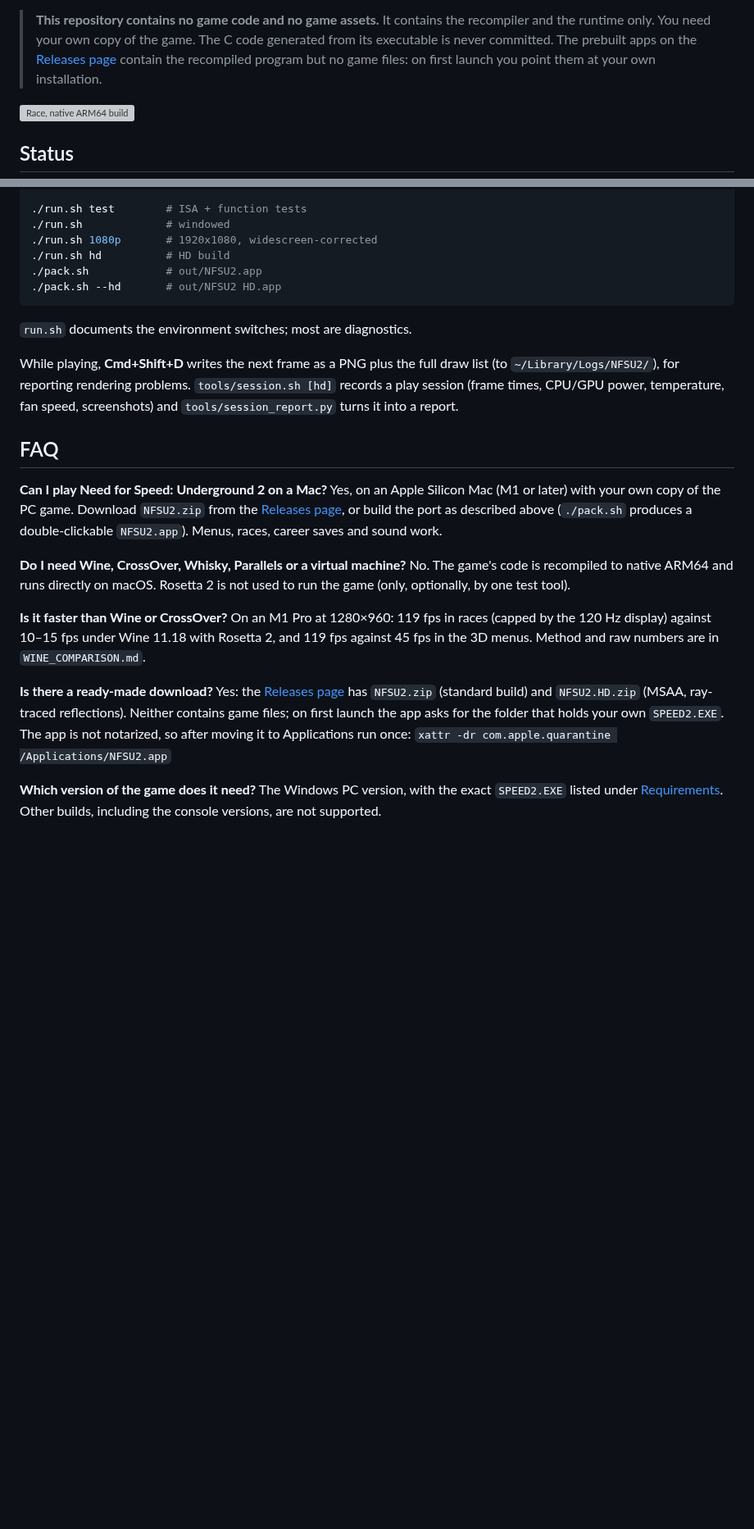
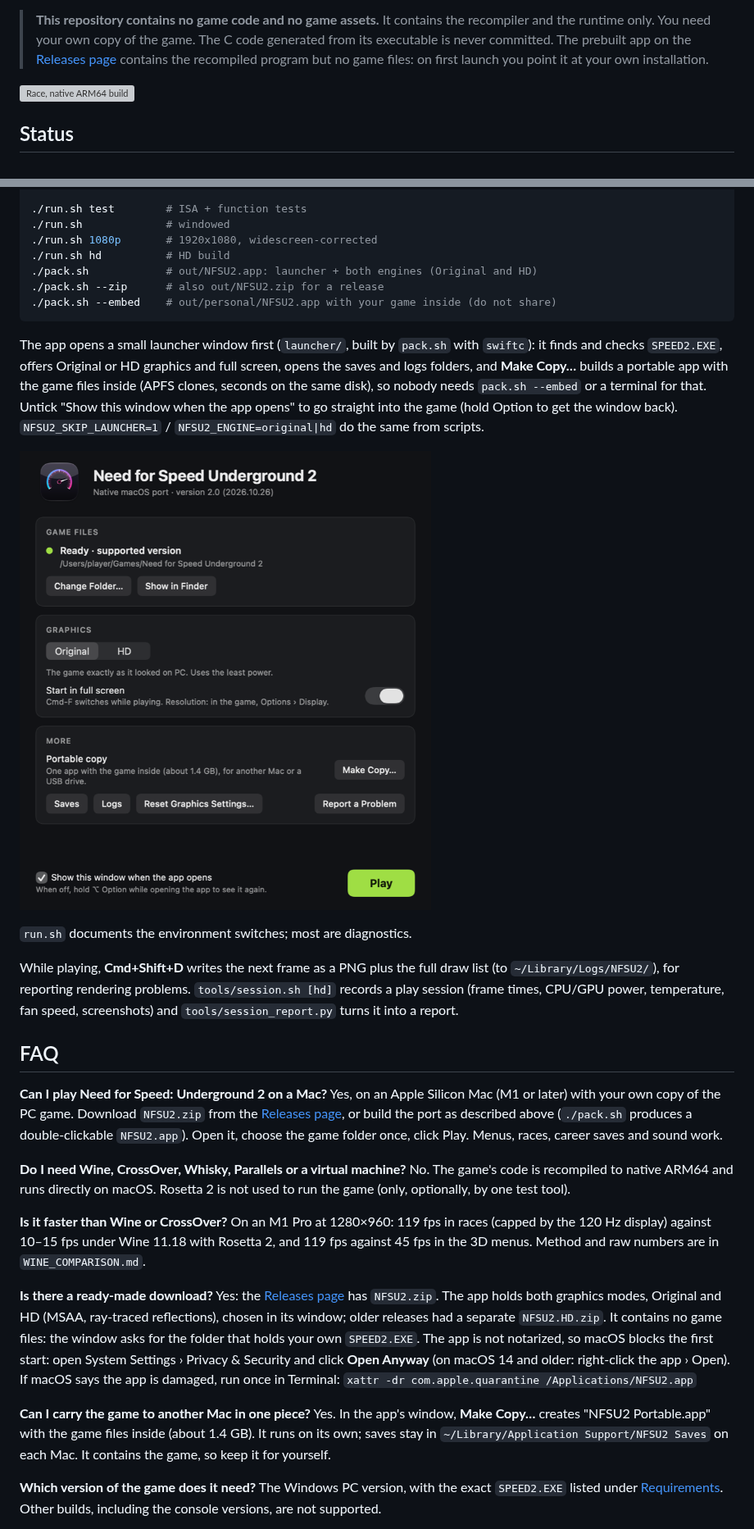
Before and after one commit to 007hacky007/NFSU2-macOS-native, a Markdown page: README.md, 2 parts joined by grey strips. Shown at 82% size. Rendered like a GitHub page; pictures changed too: screenshots/selected/launcher.png (added); blank space fills up the shorter version; grey boxes are pictures that could not be loaded.

````diff
--- a/README.md
+++ b/README.md
@@ -17,9 +17,9 @@ time. On an M1 Pro, races run at **119 fps** (the display's limit), against
 
 > **This repository contains no game code and no game assets.** It contains the
 > recompiler and the runtime only. You need your own copy of the game. The C
-> code generated from its executable is never committed. The prebuilt apps on
-> the [Releases page](https://github.com/TalhaMudo/NFSU2Recomp/releases/latest) contain the recompiled program but no game files:
-> on first launch you point them at your own installation.
+> code generated from its executable is never committed. The prebuilt app on
+> the [Releases page](https://github.com/TalhaMudo/NFSU2Recomp/releases/latest) contains the recompiled program but no game files:
+> on first launch you point it at your own installation.
 
 ![Race, native ARM64 build](screenshots/selected/27_20260924_current-race.jpg)
 
@@ -187,9 +188,21 @@ tools/gen_v2.sh "$EXE"
 ./run.sh             # windowed
 ./run.sh 1080p       # 1920x1080, widescreen-corrected
 ./run.sh hd          # HD build
-./pack.sh            # out/NFSU2.app
-./pack.sh --hd       # out/NFSU2 HD.app
+./pack.sh            # out/NFSU2.app: launcher + both engines (Original and HD)
+./pack.sh --zip      # also out/NFSU2.zip for a release
+./pack.sh --embed    # out/personal/NFSU2.app with your game inside (do not share)
 ```
+
+The app opens a small launcher window first (`launcher/`, built by `pack.sh`
+with `swiftc`): it finds and checks `SPEED2.EXE`, offers Original or HD graphics
+and full screen, opens the saves and logs folders, and **Make Copy…** builds a
+portable app with the game files inside (APFS clones, seconds on the same disk),
+so nobody needs `pack.sh --embed` or a terminal for that. Untick "Show this
+window when the app opens" to go straight into the game (hold Option to get the
+window back). `NFSU2_SKIP_LAUNCHER=1` / `NFSU2_ENGINE=original|hd` do the same
+from scripts.
+
+![Launcher window](screenshots/selected/launcher.png)
 
 `run.sh` documents the environment switches; most are diagnostics.
 
@@ -204,8 +217,9 @@ a report.
 **Can I play Need for Speed: Underground 2 on a Mac?**
 Yes, on an Apple Silicon Mac (M1 or later) with your own copy of the PC game.
 Download `NFSU2.zip` from the [Releases page](https://github.com/TalhaMudo/NFSU2Recomp/releases/latest), or build the port as
-described above (`./pack.sh` produces a double-clickable `NFSU2.app`). Menus,
-races, career saves and sound work.
+described above (`./pack.sh` produces a double-clickable `NFSU2.app`). Open it,
+choose the game folder once, click Play. Menus, races, career saves and sound
+work.
 
 **Do I need Wine, CrossOver, Whisky, Parallels or a virtual machine?**
 No. The game's code is recompiled to native ARM64 and runs directly on macOS.
@@ -217,11 +231,20 @@ against 10–15 fps under Wine 11.18 with Rosetta 2, and 119 fps against 45 fps
 in the 3D menus. Method and raw numbers are in `WINE_COMPARISON.md`.
 
 **Is there a ready-made download?**
-Yes: the [Releases page](https://github.com/TalhaMudo/NFSU2Recomp/releases/latest) has `NFSU2.zip` (standard build) and
-`NFSU2.HD.zip` (MSAA, ray-traced reflections). Neither contains game files; on
-first launch the app asks for the folder that holds your own `SPEED2.EXE`. The
-app is not notarized, so after moving it to Applications run once:
+Yes: the [Releases page](https://github.com/TalhaMudo/NFSU2Recomp/releases/latest) has `NFSU2.zip`. The app holds both
+graphics modes, Original and HD (MSAA, ray-traced reflections), chosen in its
+window; older releases had a separate `NFSU2.HD.zip`. It contains no game files:
+the window asks for the folder that holds your own `SPEED2.EXE`.
+The app is not notarized, so macOS blocks the first start: open System Settings ›
+Privacy & Security and click **Open Anyway** (on macOS 14 and older: right-click
+the app › Open). If macOS says the app is damaged, run once in Terminal:
 `xattr -dr com.apple.quarantine /Applications/NFSU2.app`
+
+**Can I carry the game to another Mac in one piece?**
+Yes. In the app's window, **Make Copy…** creates "NFSU2 Portable.app" with the
+game files inside (about 1.4 GB). It runs on its own; saves stay in
+`~/Library/Application Support/NFSU2 Saves` on each Mac. It contains the game,
+so keep it for yourself.
 
 **Which version of the game does it need?**
 The Windows PC version, with the exact `SPEED2.EXE` listed under
````
Also changed, not shown: other parts of README.md (+3 -2 lines), PROJECT.md (+53 -0 lines), 7 other files.
